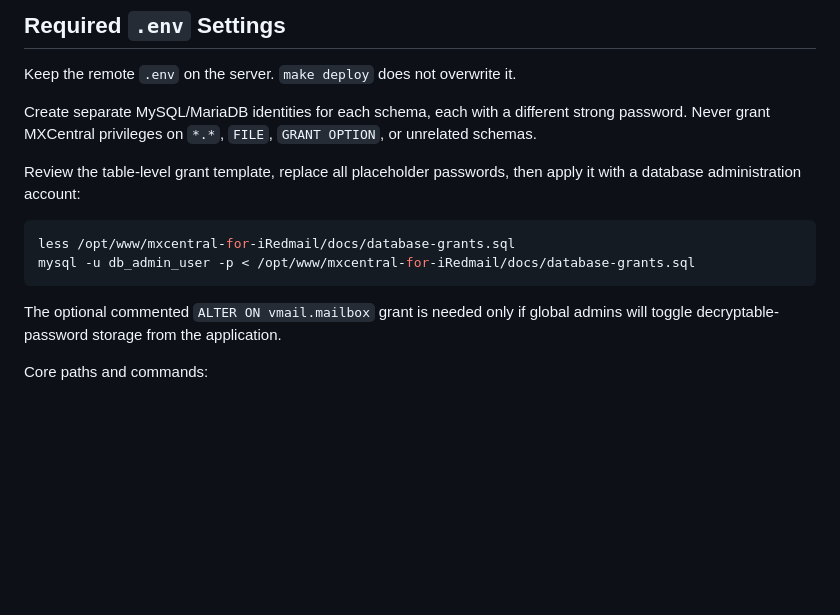
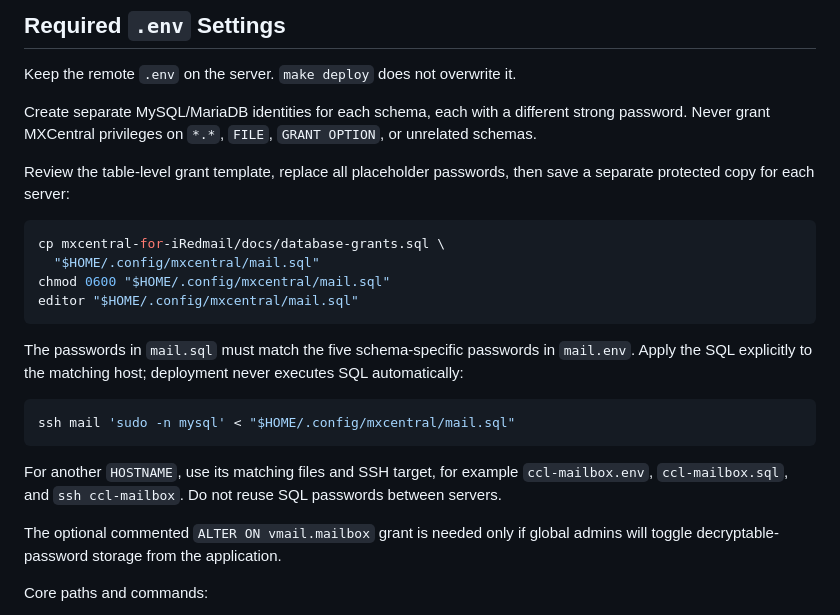
Before and after one commit to TerminalAddict/mxcentral-for-iRedmail, a Markdown page: INSTALL.md, the part around one of its changes. Drawn GitHub-style; blank space fills up the shorter version.

````diff
--- a/INSTALL.md
+++ b/INSTALL.md
@@ -161,12 +204,26 @@ strong password. Never grant MXCentral privileges on `*.*`, `FILE`,
 `GRANT OPTION`, or unrelated schemas.
 
 Review the table-level grant template, replace all placeholder passwords, then
-apply it with a database administration account:
+save a separate protected copy for each server:
 
 ```sh
-less /opt/www/mxcentral-for-iRedmail/docs/database-grants.sql
-mysql -u db_admin_user -p < /opt/www/mxcentral-for-iRedmail/docs/database-grants.sql
+cp mxcentral-for-iRedmail/docs/database-grants.sql \
+  "$HOME/.config/mxcentral/mail.sql"
+chmod 0600 "$HOME/.config/mxcentral/mail.sql"
+editor "$HOME/.config/mxcentral/mail.sql"
 ```
+
+The passwords in `mail.sql` must match the five schema-specific passwords in
+`mail.env`. Apply the SQL explicitly to the matching host; deployment never
+executes SQL automatically:
+
+```sh
+ssh mail 'sudo -n mysql' < "$HOME/.config/mxcentral/mail.sql"
+```
+
+For another `HOSTNAME`, use its matching files and SSH target, for example
+`ccl-mailbox.env`, `ccl-mailbox.sql`, and `ssh ccl-mailbox`. Do not reuse SQL
+passwords between servers.
 
 The optional commented `ALTER ON vmail.mailbox` grant is needed only if global
 admins will toggle decryptable-password storage from the application.
````
Also changed, not shown: other parts of INSTALL.md (+50 -7 lines), README.md (+25 -3 lines).
